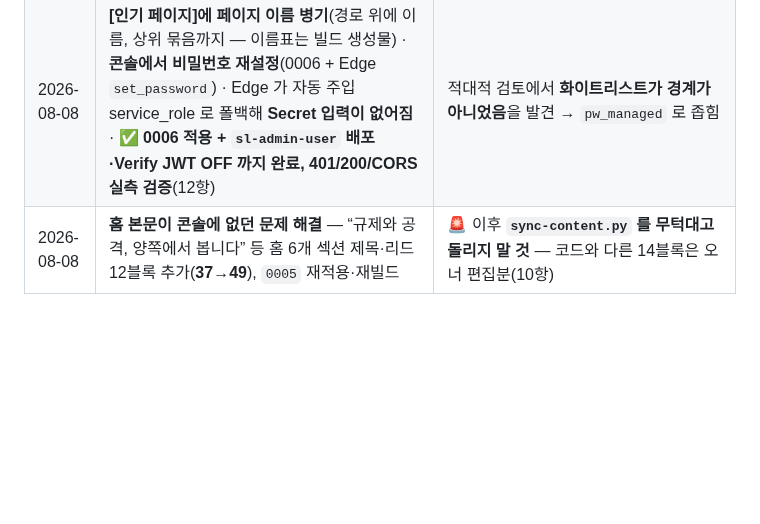
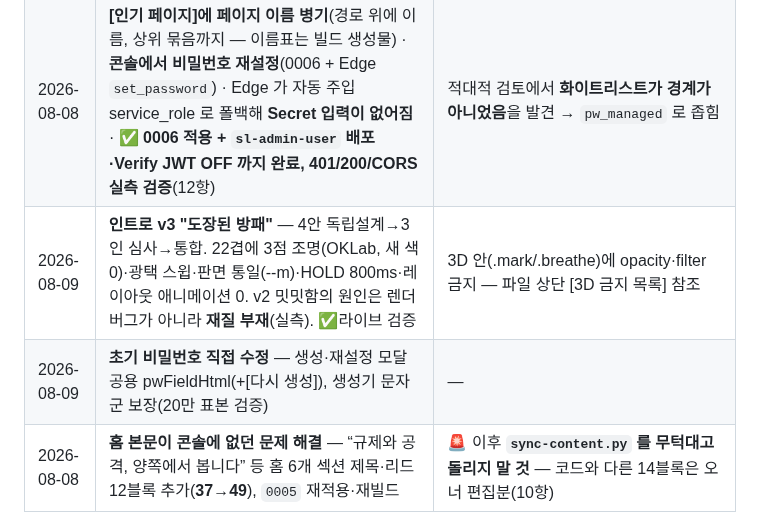
Before and after one commit to duelspost-droid/shilderslab-www, a Markdown page: HANDOFF.md, the part around the change. Drawn GitHub-style; blank space fills up the shorter version.

Commit message:
HANDOFF: 인트로 v3 · 비밀번호 직접 수정 기록
Co-Authored-By: Claude Opus 5 <noreply@anthropic.com>

```diff
--- a/HANDOFF.md
+++ b/HANDOFF.md
@@ -542,6 +542,8 @@ tools/content_dynamic.py  인사이트 · 채용 · 문의(백엔드 연동)
 | 2026-08-08 | **타이포 정비**(`.d1` 클래스 충돌·모노에 한글·합성 볼드 — 실측 0건까지) · **관리자 [페이지 문구] 커버리지 21→37블록**(홈 등 8페이지 앵커 추가) · **방문 로그가 한 건도 안 쌓이던 문제 수정**(PostgrestBuilder 지연 실행) · [오늘 방문] 상세 · 문구 입력 가이드/미리보기 · **홈 인트로(8초)** | 인트로 길이는 `intro.js` 의 TOTAL 한 줄로 조절 |
 | 2026-08-08 | 인트로 5초·입체 강화(22레이어 압출) · **명함 전부를 콘솔 [명함] 탭 하나로 통합**(60링크) · `/brand/` 를 인쇄 사양 대신 **CI 규정 8절**로 재구성 | — |
 | 2026-08-08 | **[인기 페이지]에 페이지 이름 병기**(경로 위에 이름, 상위 묶음까지 — 이름표는 빌드 생성물) · **콘솔에서 비밀번호 재설정**(0006 + Edge `set_password`) · Edge 가 자동 주입 service_role 로 폴백해 **Secret 입력이 없어짐** · ✅ **0006 적용 + `sl-admin-user` 배포·Verify JWT OFF 까지 완료, 401/200/CORS 실측 검증**(12항) | 적대적 검토에서 **화이트리스트가 경계가 아니었음**을 발견 → `pw_managed` 로 좁힘 |
+| 2026-08-09 | **인트로 v3 "도장된 방패"** — 4안 독립설계→3인 심사→통합. 22겹에 3점 조명(OKLab, 새 색 0)·광택 스윕·판면 통일(--m)·HOLD 800ms·레이아웃 애니메이션 0. v2 밋밋함의 원인은 렌더 버그가 아니라 **재질 부재**(실측). ✅라이브 검증 | 3D 안(.mark/.breathe)에 opacity·filter 금지 — 파일 상단 [3D 금지 목록] 참조 |
+| 2026-08-09 | **초기 비밀번호 직접 수정** — 생성·재설정 모달 공용 pwFieldHtml(+[다시 생성]), 생성기 문자군 보장(20만 표본 검증) | — |
 | 2026-08-08 | **홈 본문이 콘솔에 없던 문제 해결** — “규제와 공격, 양쪽에서 봅니다” 등 홈 6개 섹션 제목·리드 12블록 추가(**37→49**), `0005` 재적용·재빌드 | 🚨 이후 **`sync-content.py` 를 무턱대고 돌리지 말 것** — 코드와 다른 14블록은 오너 편집분(10항) |
 
 ---
```
